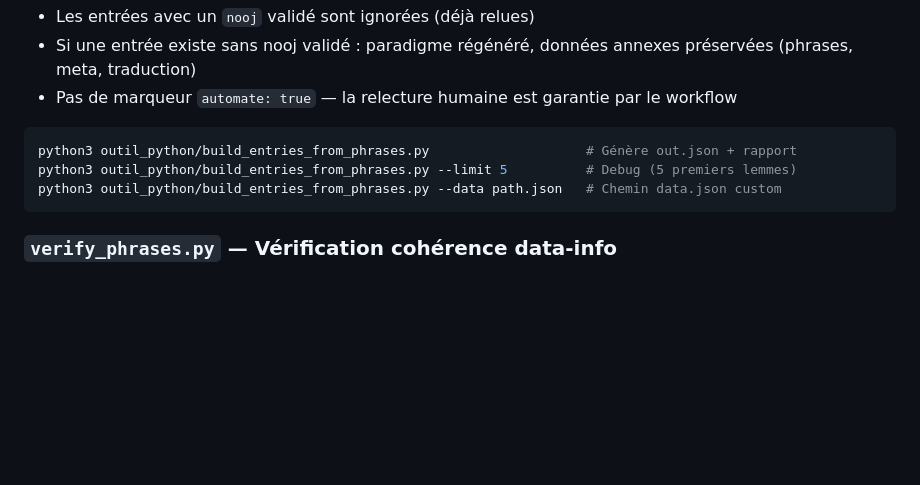
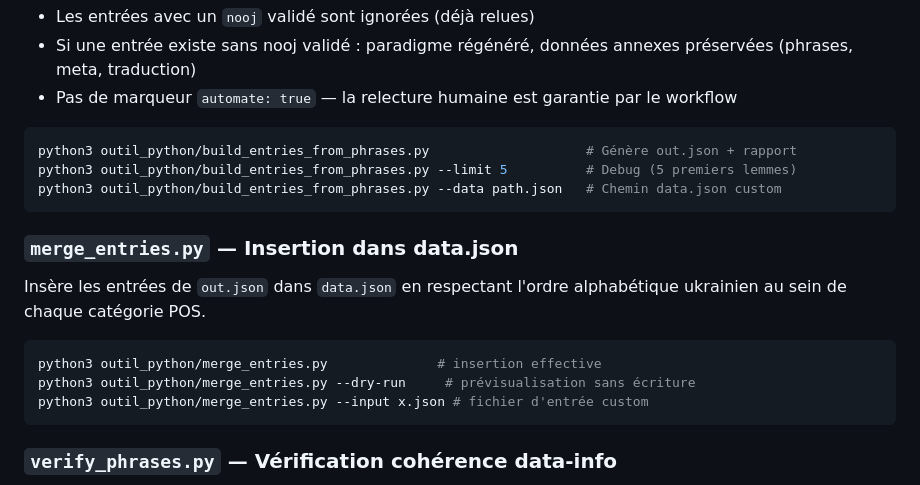
Before and after one commit to HubHubHubHubHub/appli_web_cc, a Markdown page: outil_python/README.md, the part around the change. GitHub-like rendering; blank space fills up the shorter version.

Commit message:
docs: ajout merge_entries.py dans tous les .md
Co-Authored-By: Claude Opus 4.6 (1M context) <noreply@anthropic.com>

````diff
--- a/outil_python/README.md
+++ b/outil_python/README.md
@@ -46,6 +46,16 @@ python3 outil_python/build_entries_from_phrases.py --limit 5          # Debug (5
 python3 outil_python/build_entries_from_phrases.py --data path.json   # Chemin data.json custom
 ```
 
+### `merge_entries.py` — Insertion dans data.json
+
+Insère les entrées de `out.json` dans `data.json` en respectant l'ordre alphabétique ukrainien au sein de chaque catégorie POS.
+
+```bash
+python3 outil_python/merge_entries.py              # insertion effective
+python3 outil_python/merge_entries.py --dry-run     # prévisualisation sans écriture
+python3 outil_python/merge_entries.py --input x.json # fichier d'entrée custom
+```
+
 ### `verify_phrases.py` — Vérification cohérence data-info
 
 Cross-référence des balises `data-info` dans `phrases.json` avec les paradigmes de `data.json`. Détecte les incohérences paradigmatiques et contextuelles (régime des prépositions).
````
Also changed, not shown: README.md (+1 -0 lines), doc/DATA_ENRICHMENT.md (+8 -3 lines).
